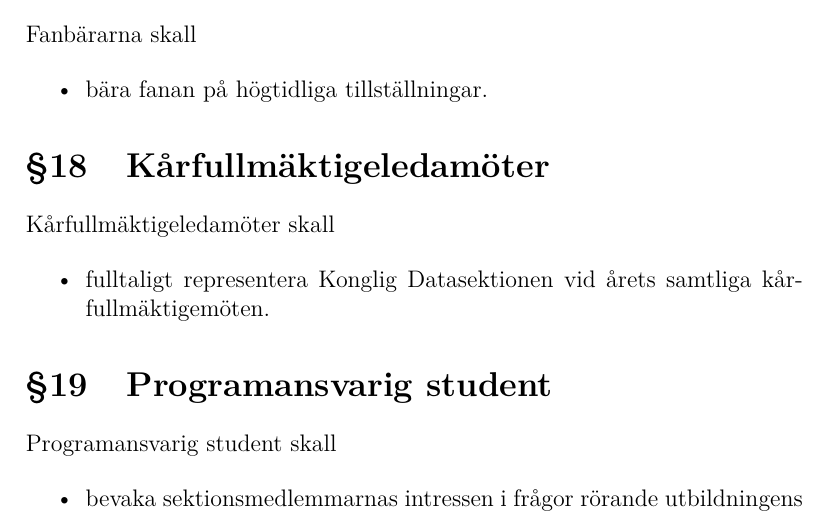
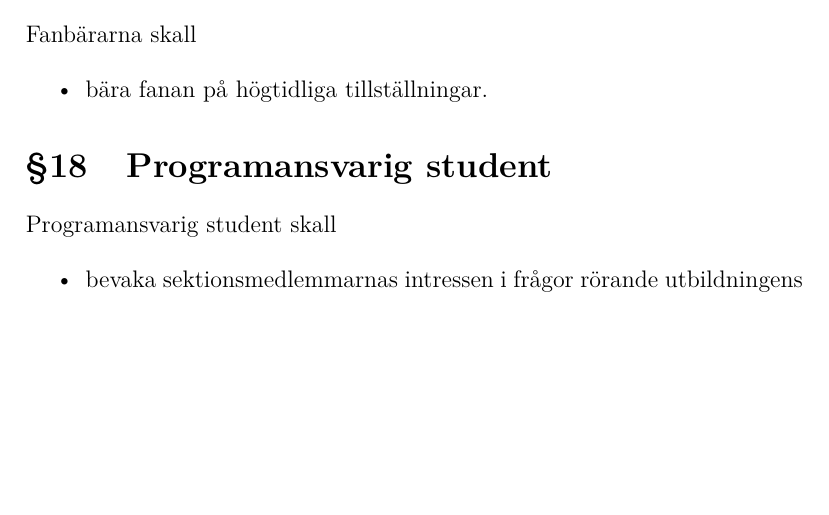
Before and after one commit to vlle1/styrdokument, a LaTeX document (2013/verksamhetsplan.tex): part of page 8 of 9, cut so that both start at the same text, the shorter picture padded with empty space. Compiled offline with XeLaTeX.

Commit message:
Ta bort kårfullmäktigeledamöter

```diff
--- a/2013/verksamhetsplan.tex
+++ b/2013/verksamhetsplan.tex
@@ -289,15 +289,6 @@
 \item bära fanan på högtidliga tillställningar.
 \end{itemize}
 
-\section{Kårfullmäktigeledamöter}
-
-Kårfullmäktigeledamöter skall
-
-\begin{itemize}
-\item fulltaligt representera Konglig Datasektionen vid årets samtliga
-    kårfullmäktigemöten.
-\end{itemize}
-
 \section{Programansvarig student}
 
 Programansvarig student skall
```
